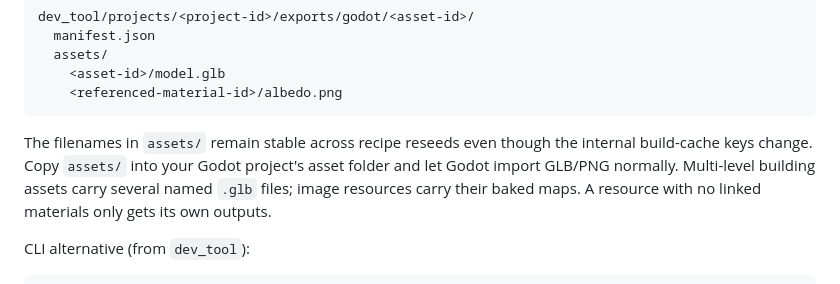
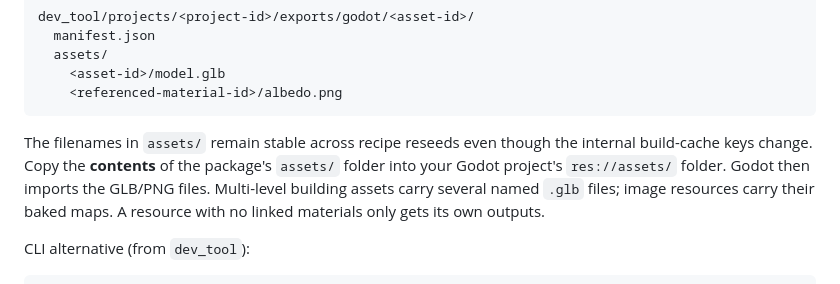
Before and after one commit to Technikhighknee/my-godot-collection, a Markdown page: dev_tool/README.md, the part around the change. Drawn GitHub-style.

Commit message:
Clarify Godot package asset-copy destination

````diff
--- a/dev_tool/README.md
+++ b/dev_tool/README.md
@@ -68,8 +68,8 @@ dev_tool/projects/<project-id>/exports/godot/<asset-id>/
 ```
 
 The filenames in `assets/` remain stable across recipe reseeds even though
-the internal build-cache keys change. Copy `assets/` into your Godot project's
-asset folder and let Godot import GLB/PNG normally. Multi-level building assets
+the internal build-cache keys change. Copy the **contents** of the package's `assets/` folder into your Godot
+project's `res://assets/` folder. Godot then imports the GLB/PNG files. Multi-level building assets
 carry several named `.glb` files; image resources carry their baked maps.
 A resource with no linked materials only gets its own outputs.
 
````
